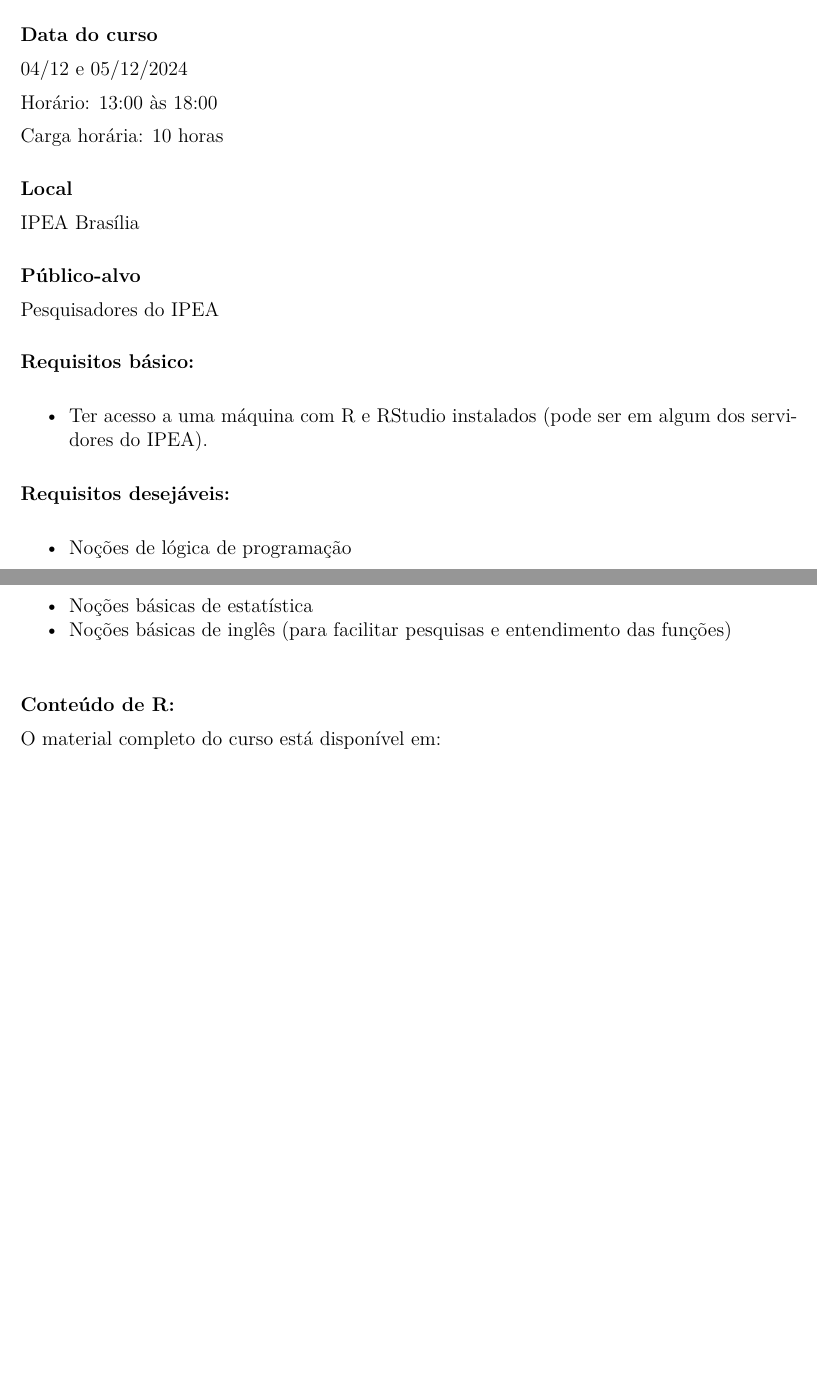
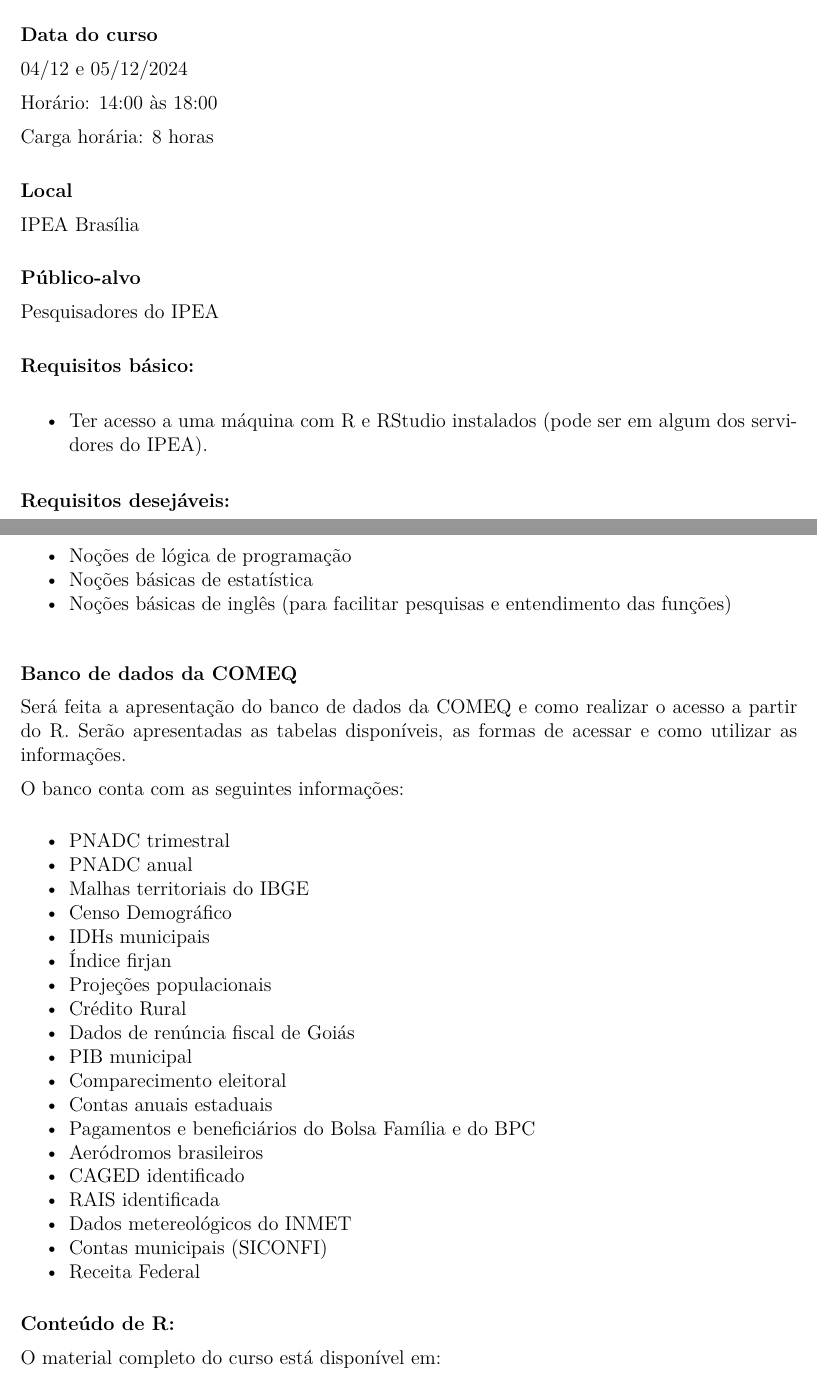
Before and after one commit to thiagomendesrosa/curso_r_ipea, an R Markdown document (programa/programa.Rmd): two parts of pages 1 and 2 of 3, joined at a grey line, cut so that both start at the same text, the shorter picture padded with empty space. The pictures show the output file programa/programa.pdf that the author committed with the source.

Commit message:
Ajuste programa.

```diff
--- a/programa/programa.Rmd
+++ b/programa/programa.Rmd
@@ -5,7 +5,7 @@
 
   \
 
-  Manipulação de microdados com R
+  Banco de dados da COMEQ e Manipulação de microdados com R
 #author:
 # - Thiago Mendes Rosa
 date: "`r format(Sys.Date(),'%d/%m/%Y')`"
@@ -31,9 +31,9 @@
 
 04/12 e 05/12/2024
 
-Horário: 13:00 às 18:00
+Horário: 14:00 às 18:00
 
-Carga horária: 10 horas
+Carga horária: 8 horas
 
 \bigskip
 
@@ -60,6 +60,32 @@
 - Noções básicas de inglês (para facilitar pesquisas e entendimento das funções)
 
 \bigskip
+
+**Banco de dados da COMEQ**
+
+Será feita a apresentação do banco de dados da COMEQ e como realizar o acesso a partir do R. Serão apresentadas as tabelas disponíveis, as formas de acessar e como utilizar as informações.
+
+O banco conta com as seguintes informações:
+
+- PNADC trimestral
+- PNADC anual
+- Malhas territoriais do IBGE
+- Censo Demográfico
+- IDHs municipais
+- Índice firjan
+- Projeções populacionais
+- Crédito Rural
+- Dados de renúncia fiscal de Goiás
+- PIB municipal
+- Comparecimento eleitoral
+- Contas anuais estaduais
+- Pagamentos e beneficiários do Bolsa Família e do BPC
+- Aeródromos brasileiros
+- CAGED identificado
+- RAIS identificada
+- Dados metereológicos do INMET
+- Contas municipais (SICONFI)
+- Receita Federal
 
 **Conteúdo de R:**
 
```
Also changed, not shown: index.Rmd (+3 -1 lines), figuras/mapa_pop.png, programa/programa.pdf.
